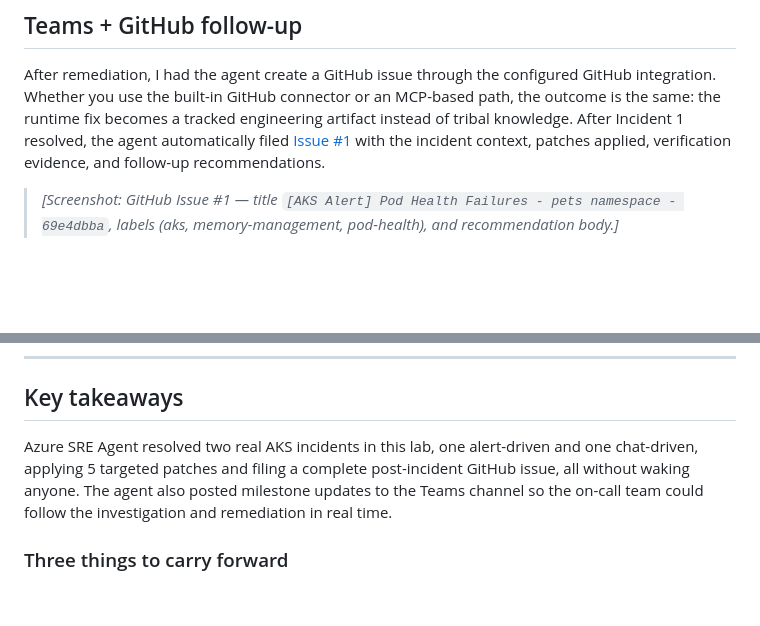
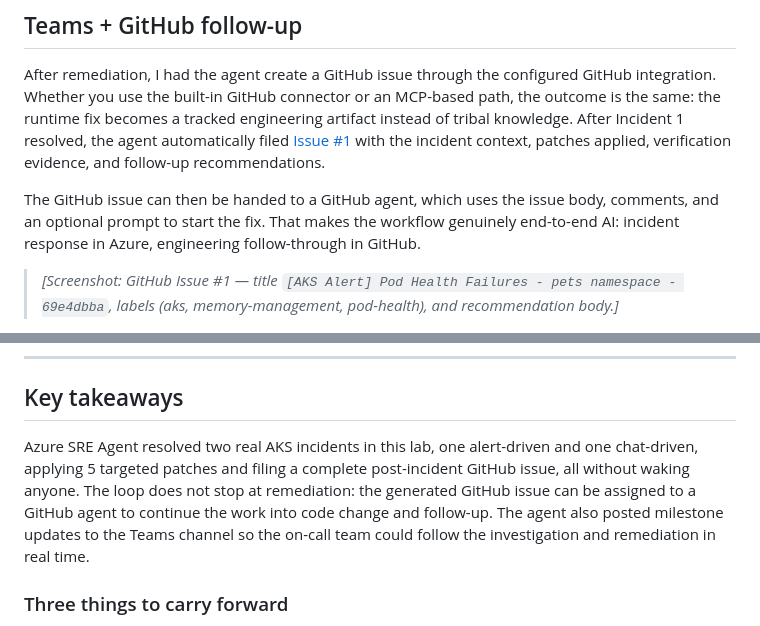
Before and after one commit to hailugebru/azure-sre-agents-aks, a Markdown page: blog/blog04142016.md, 2 parts joined by grey strips. Drawn GitHub-style; blank space fills up the shorter version.

Commit message:
Add GitHub agent handoff to latest blog draft

```diff
--- a/blog/blog04142016.md
+++ b/blog/blog04142016.md
@@ -229,6 +229,8 @@ The agent increased the memory limit (`20Mi → 128Mi`) and request (`10Mi → 5
 
 After remediation, I had the agent create a GitHub issue through the configured GitHub integration. Whether you use the built-in GitHub connector or an MCP-based path, the outcome is the same: the runtime fix becomes a tracked engineering artifact instead of tribal knowledge. After Incident 1 resolved, the agent automatically filed [Issue #1](https://github.com/hailugebru/azure-sre-agents-aks/issues/1) with the incident context, patches applied, verification evidence, and follow-up recommendations.
 
+The GitHub issue can then be handed to a GitHub agent, which uses the issue body, comments, and an optional prompt to start the fix. That makes the workflow genuinely end-to-end AI: incident response in Azure, engineering follow-through in GitHub.
+
 > _[Screenshot: GitHub Issue #1 — title `[AKS Alert] Pod Health Failures - pets namespace - 69e4dbba`, labels (aks, memory-management, pod-health), and recommendation body.]_
 
 I also added a Microsoft Teams connector so Azure SRE Agent could post milestone updates as the autonomous workflow progressed. During the incident, the agent sent three channel messages:
@@ -243,7 +245,7 @@ Teams gave the on-call team real-time visibility, while GitHub captured the dura
 
 ## Key takeaways
 
-Azure SRE Agent resolved two real AKS incidents in this lab, one alert-driven and one chat-driven, applying 5 targeted patches and filing a complete post-incident GitHub issue, all without waking anyone. The agent also posted milestone updates to the Teams channel so the on-call team could follow the investigation and remediation in real time.
+Azure SRE Agent resolved two real AKS incidents in this lab, one alert-driven and one chat-driven, applying 5 targeted patches and filing a complete post-incident GitHub issue, all without waking anyone. The loop does not stop at remediation: the generated GitHub issue can be assigned to a GitHub agent to continue the work into code change and follow-up. The agent also posted milestone updates to the Teams channel so the on-call team could follow the investigation and remediation in real time.
 
 ### Three things to carry forward
 
```
